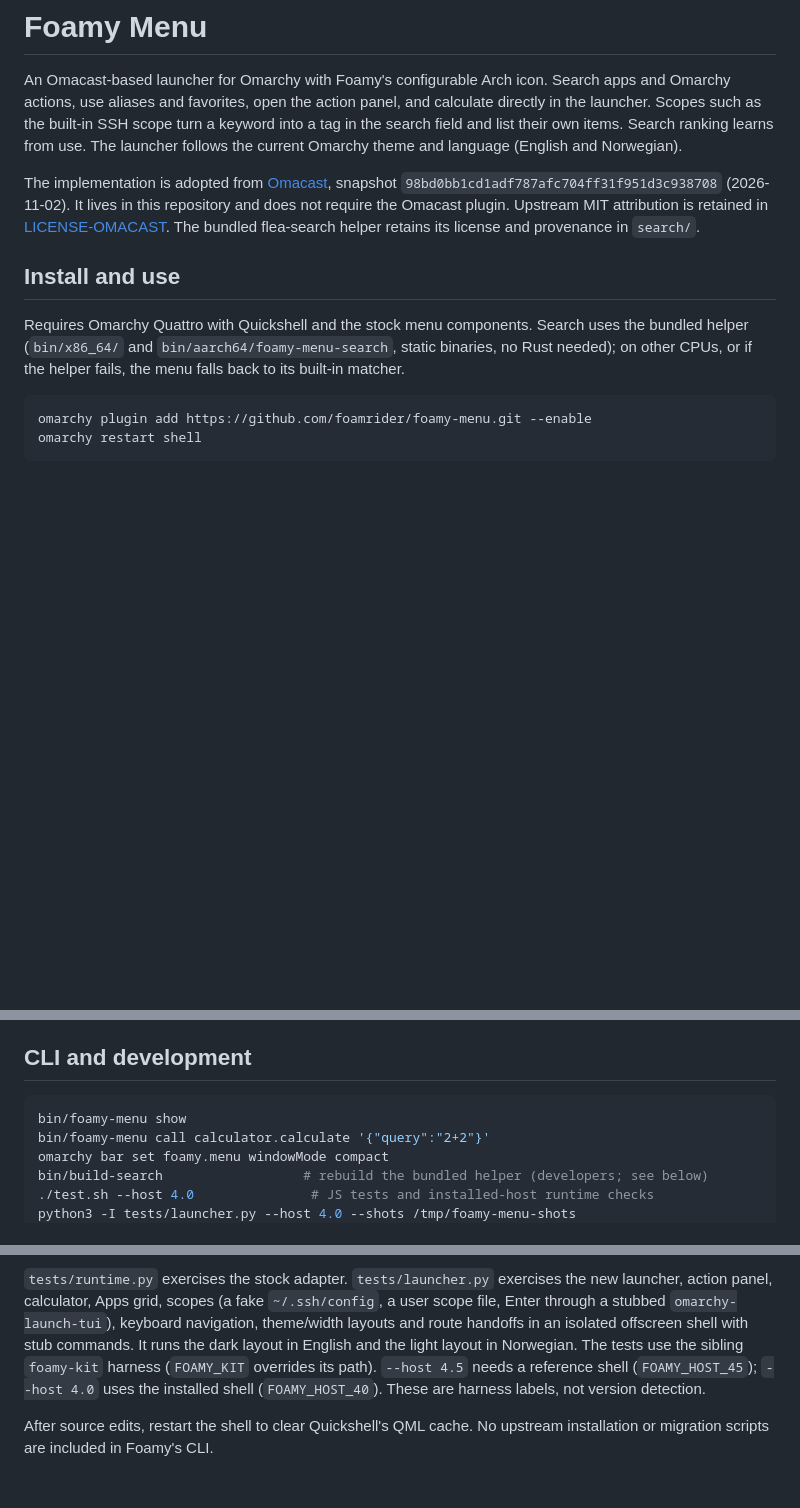
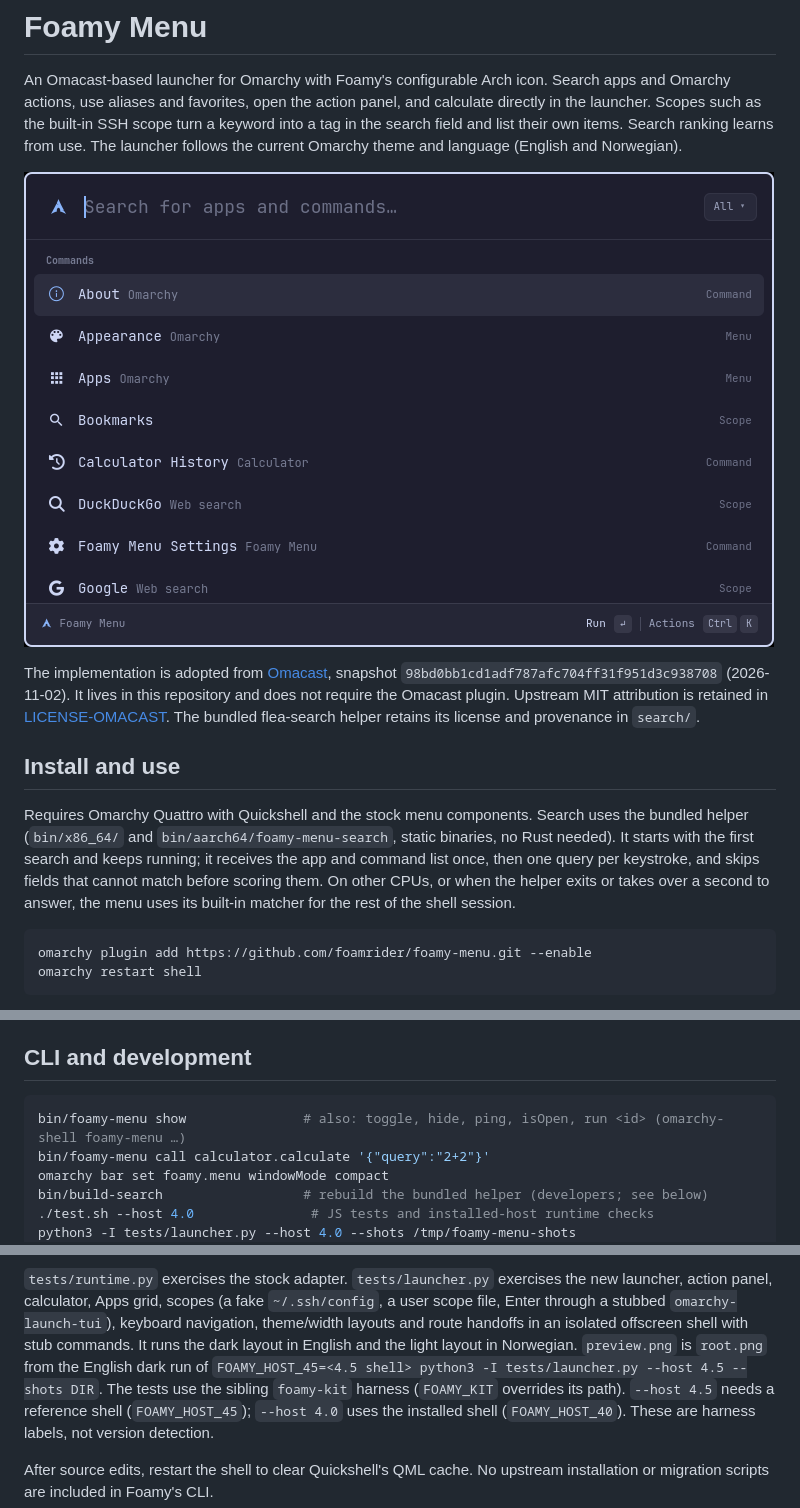
Before and after one commit to foamrider/foamy-menu, a Markdown page: README.md, 3 parts joined by grey strips. Rendered like a GitHub page; pictures changed too: preview.png (added); blank space fills up the shorter version.

Commit message:
docs(menu): add a screenshot and describe the search helper
Add preview.png: the root launcher from tests/launcher.py --shots (the
English dark run on the 4.5 host, isolated HOME and stub commands), and
note how it is made. Say when the search helper starts, what it is sent,
that it skips fields that cannot match, and when the built-in matcher
takes over. List the bin/foamy-menu IPC commands.

Co-Authored-By: Claude Opus 5.5 <noreply@anthropic.com>

````diff
--- a/README.md
+++ b/README.md
@@ -6,6 +6,8 @@ panel, and calculate directly in the launcher. Scopes such as the built-in SSH
 scope turn a keyword into a tag in the search field and list their own items.
 Search ranking learns from use. The launcher follows the current Omarchy theme
 and language (English and Norwegian).
+
+![The Foamy Menu launcher listing Omarchy commands and search scopes](preview.png)
 
 The implementation is adopted from [Omacast](https://github.com/typecraft-dev/oma-cast),
 snapshot `98bd0bb1cd1adf787afc704ff31f951d3c938708` (2026-11-02).
@@ -17,8 +19,11 @@ The bundled flea-search helper retains its license and provenance in `search/`.
 
 Requires Omarchy Quattro with Quickshell and the stock menu components.
 Search uses the bundled helper (`bin/x86_64/` and `bin/aarch64/foamy-menu-search`,
-static binaries, no Rust needed); on other CPUs, or if the helper fails, the
-menu falls back to its built-in matcher.
+static binaries, no Rust needed). It starts with the first search and keeps
+running; it receives the app and command list once, then one query per
+keystroke, and skips fields that cannot match before scoring them. On other
+CPUs, or when the helper exits or takes over a second to answer, the menu
+uses its built-in matcher for the rest of the shell session.
 
 ```sh
 omarchy plugin add https://github.com/foamrider/foamy-menu.git --enable
@@ -308,7 +313,7 @@ work offline. History stays local, with owner-only directories and files.
 ## CLI and development
 
 ```sh
-bin/foamy-menu show
+bin/foamy-menu show               # also: toggle, hide, ping, isOpen, run <id> (omarchy-shell foamy-menu …)
 bin/foamy-menu call calculator.calculate '{"query":"2+2"}'
 omarchy bar set foamy.menu windowMode compact
 bin/build-search                  # rebuild the bundled helper (developers; see below)
@@ -344,7 +349,9 @@ the new launcher, action panel, calculator, Apps grid, scopes (a fake
 `~/.ssh/config`, a user scope file, Enter through a stubbed
 `omarchy-launch-tui`), keyboard navigation, theme/width layouts and route
 handoffs in an isolated offscreen shell with stub commands. It runs the dark
-layout in English and the light layout in Norwegian.
+layout in English and the light layout in Norwegian. `preview.png` is
+`root.png` from the English dark run of
+`FOAMY_HOST_45=<4.5 shell> python3 -I tests/launcher.py --host 4.5 --shots DIR`.
 The tests use the sibling `foamy-kit` harness (`FOAMY_KIT` overrides its path).
 `--host 4.5` needs a reference shell (`FOAMY_HOST_45`); `--host 4.0` uses the
 installed shell (`FOAMY_HOST_40`). These are harness labels, not version detection.
````
